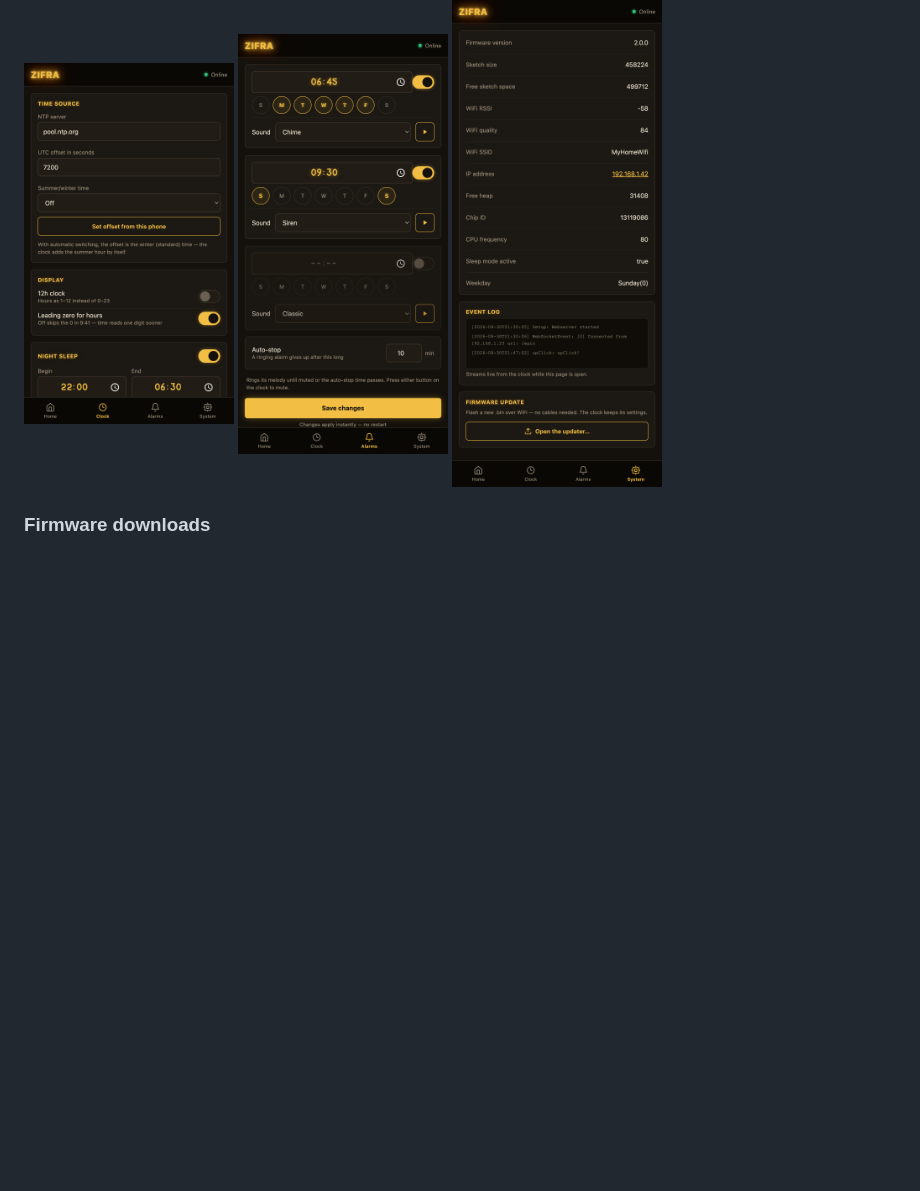
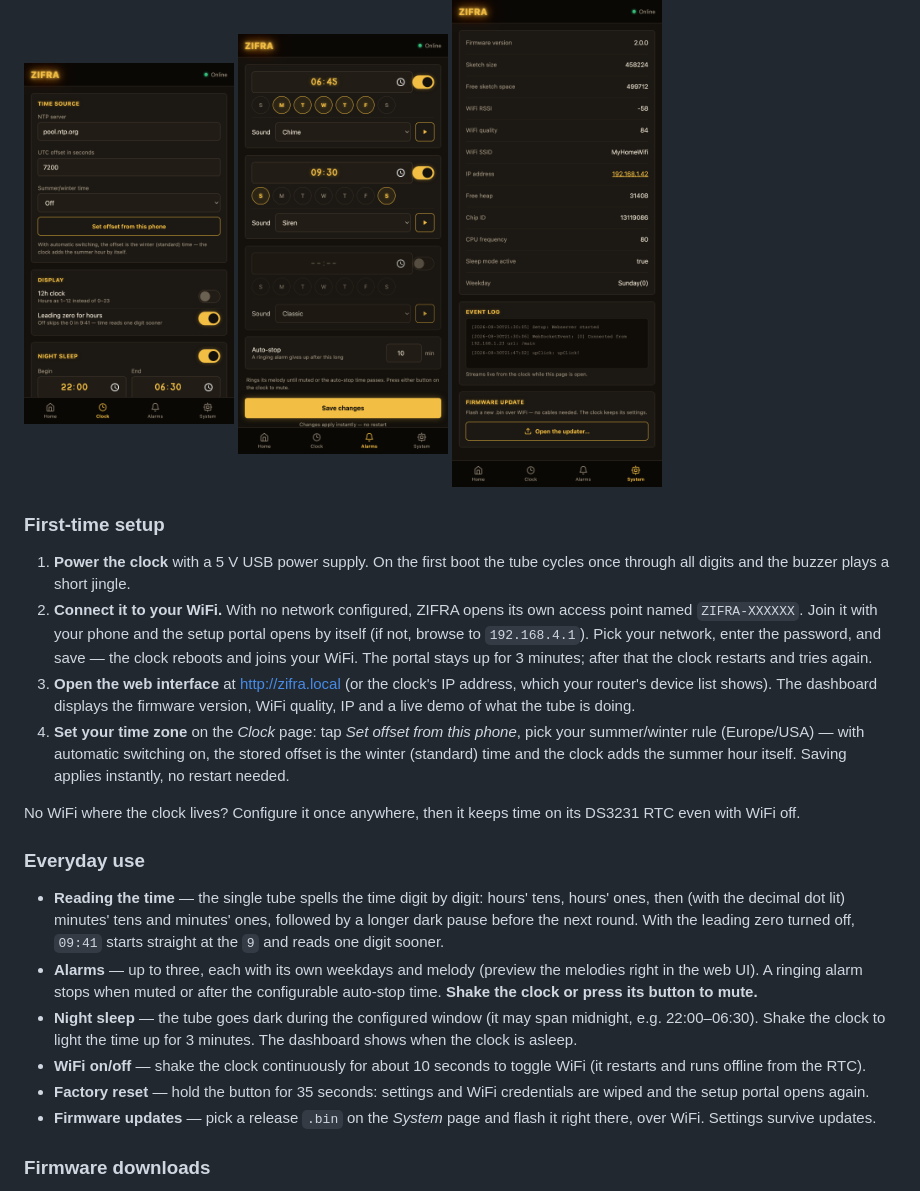
Before and after one commit to gumslone/zifra, a Markdown page: README.md, the part around one of its changes. Rendered like a GitHub page; blank space fills up the shorter version.

```diff
--- a/README.md
+++ b/README.md
@@ -30,6 +30,46 @@ or build your own: the firmware, web interface and 3D-printable enclosure are al
 <img src="https://github.com/gumslone/zifra/blob/main/images/web.png?raw=true" width="640">
 
 <img src="https://github.com/gumslone/zifra/blob/main/images/time.png?raw=true" width="210"> <img src="https://github.com/gumslone/zifra/blob/main/images/alarm.png?raw=true" width="210"> <img src="https://github.com/gumslone/zifra/blob/main/images/system.png?raw=true" width="210">
+
+### First-time setup
+
+1. **Power the clock** with a 5 V USB power supply. On the first boot the tube cycles
+   once through all digits and the buzzer plays a short jingle.
+2. **Connect it to your WiFi.** With no network configured, ZIFRA opens its own
+   access point named `ZIFRA-XXXXXX`. Join it with your phone and the setup portal
+   opens by itself (if not, browse to `192.168.4.1`). Pick your network, enter the
+   password, and save — the clock reboots and joins your WiFi. The portal stays up
+   for 3 minutes; after that the clock restarts and tries again.
+3. **Open the web interface** at http://zifra.local (or the clock's IP address,
+   which your router's device list shows). The dashboard displays the firmware
+   version, WiFi quality, IP and a live demo of what the tube is doing.
+4. **Set your time zone** on the *Clock* page: tap *Set offset from this phone*, pick
+   your summer/winter rule (Europe/USA) — with automatic switching on, the stored
+   offset is the winter (standard) time and the clock adds the summer hour itself.
+   Saving applies instantly, no restart needed.
+
+No WiFi where the clock lives? Configure it once anywhere, then it keeps time on its
+DS3231 RTC even with WiFi off.
+
+### Everyday use
+
+- **Reading the time** — the single tube spells the time digit by digit:
+  hours' tens, hours' ones, then (with the decimal dot lit) minutes' tens and
+  minutes' ones, followed by a longer dark pause before the next round. With the
+  leading zero turned off, `09:41` starts straight at the `9` and reads one digit
+  sooner.
+- **Alarms** — up to three, each with its own weekdays and melody (preview the
+  melodies right in the web UI). A ringing alarm stops when muted or after the
+  configurable auto-stop time. **Shake the clock or press its button to mute.**
+- **Night sleep** — the tube goes dark during the configured window (it may span
+  midnight, e.g. 22:00–06:30). Shake the clock to light the time up for 3 minutes.
+  The dashboard shows when the clock is asleep.
+- **WiFi on/off** — shake the clock continuously for about 10 seconds to toggle
+  WiFi (it restarts and runs offline from the RTC).
+- **Factory reset** — hold the button for 35 seconds: settings and WiFi
+  credentials are wiped and the setup portal opens again.
+- **Firmware updates** — pick a release `.bin` on the *System* page and flash it
+  right there, over WiFi. Settings survive updates.
 
 ### Firmware downloads
 
```
Also changed, not shown: other parts of README.md (+59 -6 lines).
